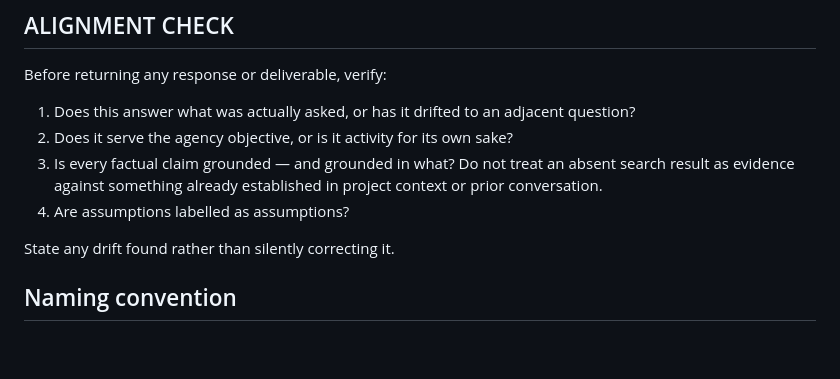
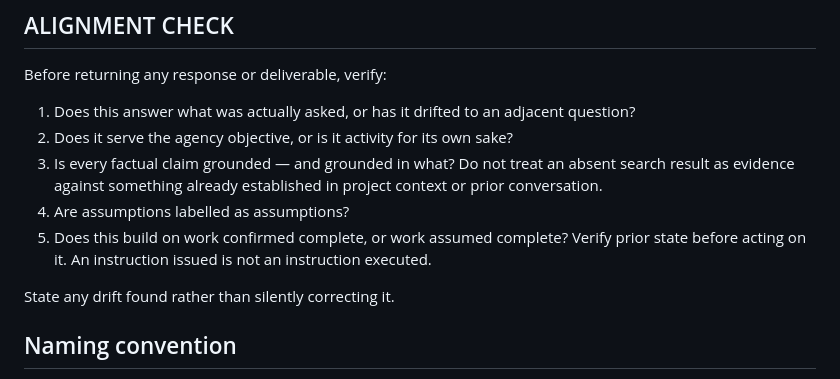
Before and after one commit to JoeBrandure/Brandure-Agency, a Markdown page: CLAUDE.md, the part around the change. Drawn GitHub-style; blank space fills up the shorter version.

```diff
--- a/CLAUDE.md
+++ b/CLAUDE.md
@@ -130,6 +130,9 @@ Before returning any response or deliverable, verify:
    absent search result as evidence against something already established in
    project context or prior conversation.
 4. Are assumptions labelled as assumptions?
+5. Does this build on work confirmed complete, or work assumed complete?
+   Verify prior state before acting on it. An instruction issued is not an
+   instruction executed.
 
 State any drift found rather than silently correcting it.
 
```
Also changed, not shown: STATE.md (+41 -4 lines), templates/skill-template.md (+8 -0 lines).
